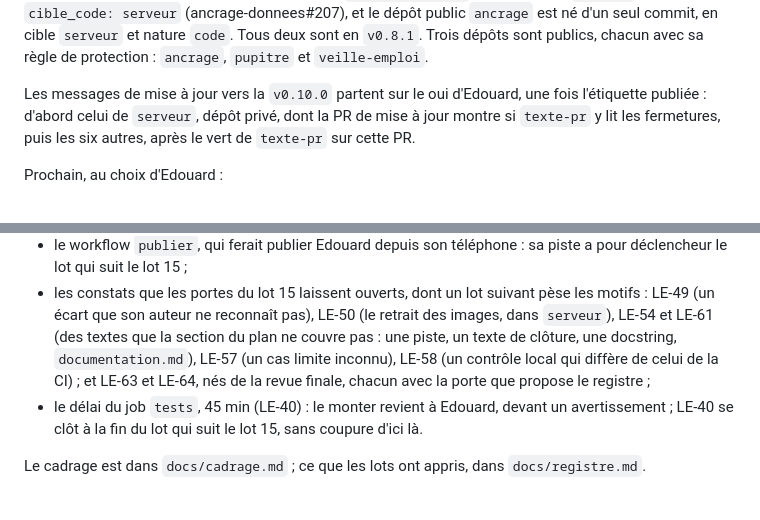
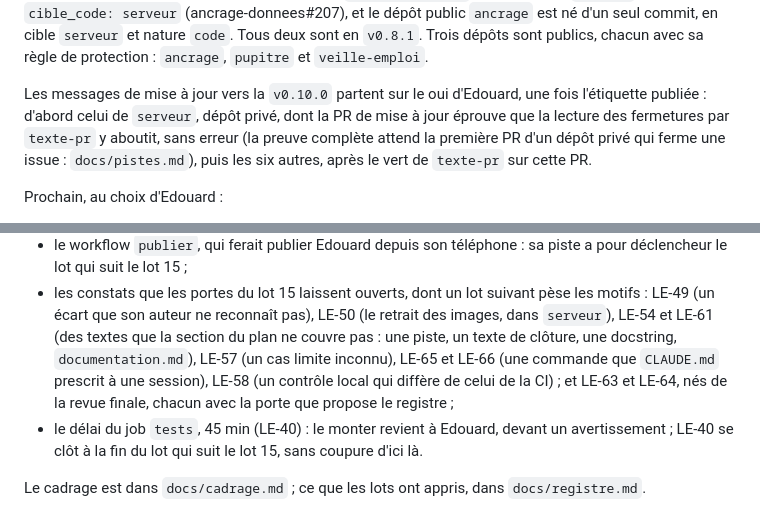
Before and after one commit to EdouardZemb/modele-projet, a Markdown page: CLAUDE.md, 2 parts joined by grey strips. Drawn GitHub-style.

```diff
--- a/CLAUDE.md
+++ b/CLAUDE.md
@@ -334,8 +334,10 @@ sont en `v0.8.1`. Trois dépôts sont publics, chacun avec sa règle de protecti
 `pupitre` et `veille-emploi`.
 
 Les messages de mise à jour vers la `v0.10.0` partent sur le oui d'Edouard, une fois l'étiquette
-publiée : d'abord celui de `serveur`, dépôt privé, dont la PR de mise à jour montre si `texte-pr`
-y lit les fermetures, puis les six autres, après le vert de `texte-pr` sur cette PR.
+publiée : d'abord celui de `serveur`, dépôt privé, dont la PR de mise à jour éprouve que la lecture
+des fermetures par `texte-pr` y aboutit, sans erreur (la preuve complète attend la première PR d'un
+dépôt privé qui ferme une issue : `docs/pistes.md`), puis les six autres, après le vert de
+`texte-pr` sur cette PR.
 
 Prochain, au choix d'Edouard :
 - le second temps du travail sur la documentation, un lot « documentation » avec sa spec : l'« État »
@@ -351,9 +353,9 @@ Prochain, au choix d'Edouard :
 - les constats que les portes du lot 15 laissent ouverts, dont un lot suivant pèse les motifs :
   LE-49 (un écart que son auteur ne reconnaît pas), LE-50 (le retrait des images, dans `serveur`),
   LE-54 et LE-61 (des textes que la section du plan ne couvre pas : une piste, un texte de clôture,
-  une docstring, `documentation.md`), LE-57 (un cas limite inconnu), LE-58 (un contrôle local qui
-  diffère de celui de la CI) ; et LE-63 et LE-64, nés de la revue finale, chacun avec la porte que
-  propose le registre ;
+  une docstring, `documentation.md`), LE-57 (un cas limite inconnu), LE-65 et LE-66 (une commande
+  que `CLAUDE.md` prescrit à une session), LE-58 (un contrôle local qui diffère de celui de la CI) ;
+  et LE-63 et LE-64, nés de la revue finale, chacun avec la porte que propose le registre ;
 - le délai du job `tests`, 45 min (LE-40) : le monter revient à Edouard, devant un avertissement ;
   LE-40 se clôt à la fin du lot qui suit le lot 15, sans coupure d'ici là.
 
```
Also changed, not shown: docs/cadrage.md (+4 -1 lines), docs/registre.md (+3 -3 lines).
